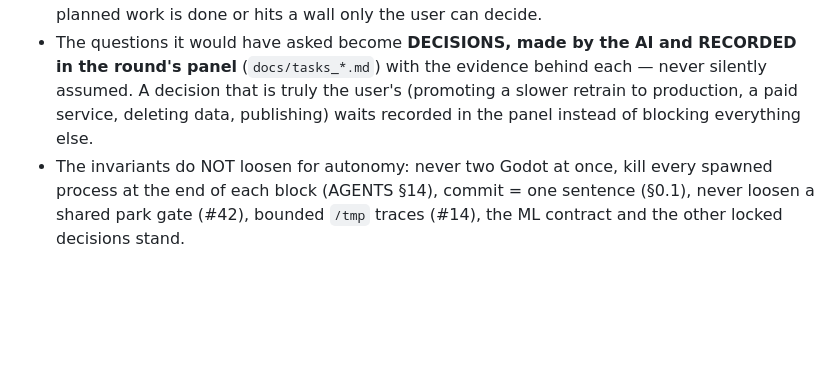
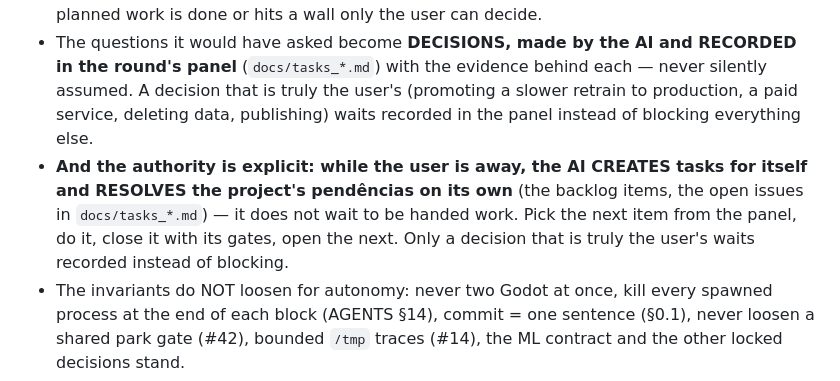
Before and after one commit to omurilomota/estacionamento-automatico-godot, a Markdown page: AGENTS.md, the part around the change. Drawn GitHub-style; blank space fills up the shorter version.

Commit message:
:memo: docs: while the user is away the AI creates its own tasks and resolves the project's pendencias

```diff
--- a/AGENTS.md
+++ b/AGENTS.md
@@ -52,6 +52,12 @@
   (promoting a slower retrain to production, a paid service, deleting data,
   publishing) waits recorded in the panel instead of blocking everything
   else.
+- **And the authority is explicit: while the user is away, the AI CREATES
+  tasks for itself and RESOLVES the project's pendências on its own**
+  (the backlog items, the open issues in `docs/tasks_*.md`) — it does not
+  wait to be handed work. Pick the next item from the panel, do it, close it
+  with its gates, open the next. Only a decision that is truly the user's
+  waits recorded instead of blocking.
 - The invariants do NOT loosen for autonomy: never two Godot at once, kill
   every spawned process at the end of each block (AGENTS §14), commit = one
   sentence (§0.1), never loosen a shared park gate (#42), bounded `/tmp`
```
